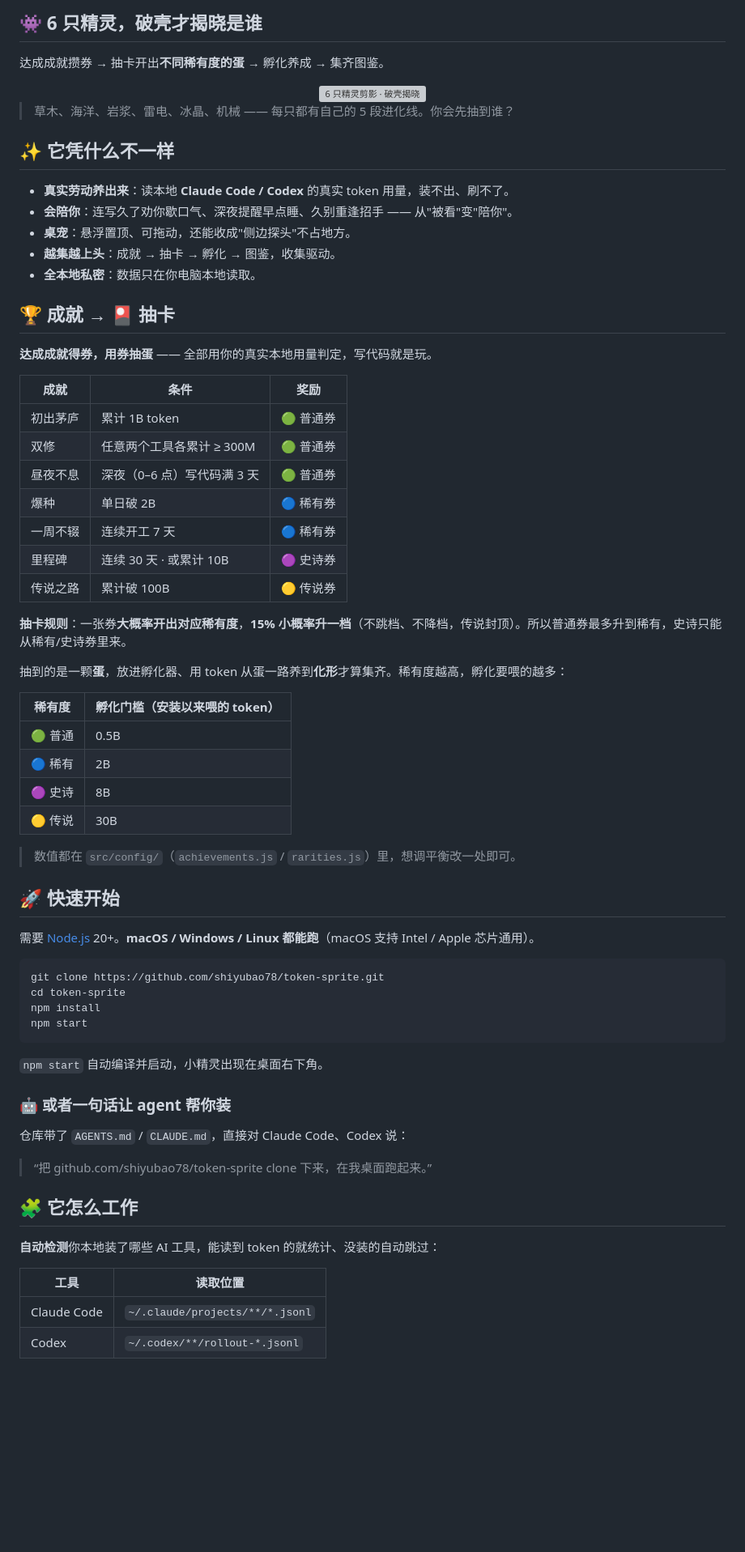
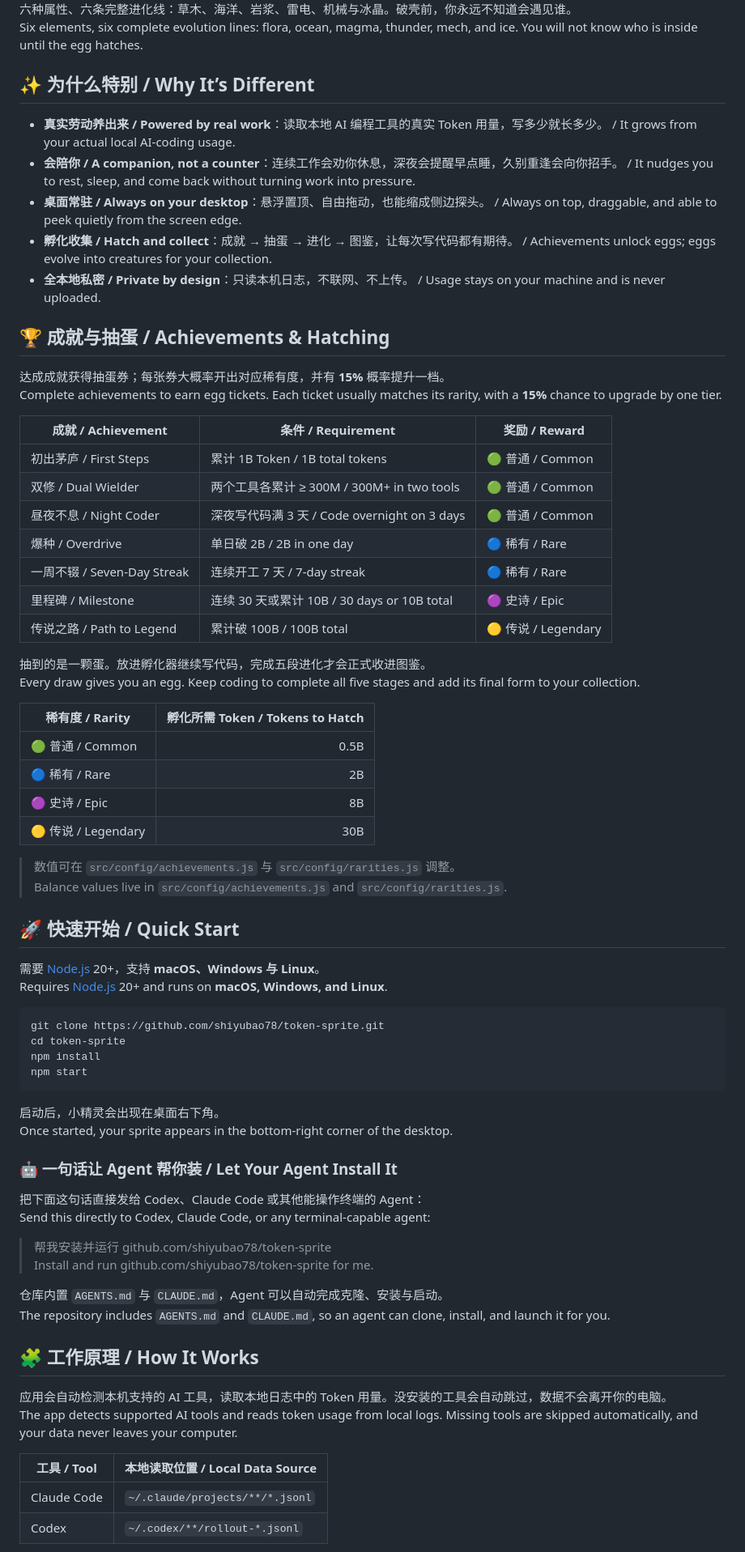
Before and after one commit to shiyubao78/token-sprite, a Markdown page: README.md, the part around one of its changes. Shown at 81% size. GitHub-like rendering; blank space fills up the shorter version; grey boxes are pictures that could not be loaded.

Commit message:
更新中英双语 README

````diff
--- a/README.md
+++ b/README.md
@@ -20,53 +31,48 @@
 </div>
 
-## 👾 6 只精灵，破壳才揭晓是谁
+六种属性、六条完整进化线：草木、海洋、岩浆、雷电、机械与冰晶。破壳前，你永远不知道会遇见谁。<br />
+Six elements, six complete evolution lines: flora, ocean, magma, thunder, mech, and ice. You will not know who is inside until the egg hatches.
 
-达成成就攒券 → 抽卡开出**不同稀有度的蛋** → 孵化养成 → 集齐图鉴。
+## ✨ 为什么特别 / Why It’s Different
 
-<div align="center">
-<img src="assets/readme/collection-shadows.png" width="760" alt="6 只精灵剪影 · 破壳揭晓" />
-</div>
+- **真实劳动养出来 / Powered by real work**：读取本地 AI 编程工具的真实 Token 用量，写多少就长多少。 / It grows from your actual local AI-coding usage.
+- **会陪你 / A companion, not a counter**：连续工作会劝你休息，深夜会提醒早点睡，久别重逢会向你招手。 / It nudges you to rest, sleep, and come back without turning work into pressure.
+- **桌面常驻 / Always on your desktop**：悬浮置顶、自由拖动，也能缩成侧边探头。 / Always on top, draggable, and able to peek quietly from the screen edge.
+- **孵化收集 / Hatch and collect**：成就 → 抽蛋 → 进化 → 图鉴，让每次写代码都有期待。 / Achievements unlock eggs; eggs evolve into creatures for your collection.
+- **全本地私密 / Private by design**：只读本机日志，不联网、不上传。 / Usage stays on your machine and is never uploaded.
 
-> 草木、海洋、岩浆、雷电、冰晶、机械 —— 每只都有自己的 5 段进化线。你会先抽到谁？
+## 🏆 成就与抽蛋 / Achievements & Hatching
 
-## ✨ 它凭什么不一样
+达成成就获得抽蛋券；每张券大概率开出对应稀有度，并有 **15%** 概率提升一档。<br />
+Complete achievements to earn egg tickets. Each ticket usually matches its rarity, with a **15%** chance to upgrade by one tier.
 
-- **真实劳动养出来**：读本地 **Claude Code / Codex** 的真实 token 用量，装不出、刷不了。
-- **会陪你**：连写久了劝你歇口气、深夜提醒早点睡、久别重逢招手 —— 从"被看"变"陪你"。
-- **桌宠**：悬浮置顶、可拖动，还能收成"侧边探头"不占地方。
-- **越集越上头**：成就 → 抽卡 → 孵化 → 图鉴，收集驱动。
-- **全本地私密**：数据只在你电脑本地读取。
+| 成就 / Achievement | 条件 / Requirement | 奖励 / Reward |
+|---|---|---|
+| 初出茅庐 / First Steps | 累计 1B Token / 1B total tokens | 🟢 普通 / Common |
+| 双修 / Dual Wielder | 两个工具各累计 ≥ 300M / 300M+ in two tools | 🟢 普通 / Common |
+| 昼夜不息 / Night Coder | 深夜写代码满 3 天 / Code overnight on 3 days | 🟢 普通 / Common |
+| 爆种 / Overdrive | 单日破 2B / 2B in one day | 🔵 稀有 / Rare |
+| 一周不辍 / Seven-Day Streak | 连续开工 7 天 / 7-day streak | 🔵 稀有 / Rare |
+| 里程碑 / Milestone | 连续 30 天或累计 10B / 30 days or 10B total | 🟣 史诗 / Epic |
+| 传说之路 / Path to Legend | 累计破 100B / 100B total | 🟡 传说 / Legendary |
 
-## 🏆 成就 → 🎴 抽卡
+抽到的是一颗蛋。放进孵化器继续写代码，完成五段进化才会正式收进图鉴。<br />
+Every draw gives you an egg. Keep coding to complete all five stages and add its final form to your collection.
 
-**达成成就得券，用券抽蛋** —— 全部用你的真实本地用量判定，写代码就是玩。
+| 稀有度 / Rarity | 孵化所需 Token / Tokens to Hatch |
+|---|---:|
+| 🟢 普通 / Common | 0.5B |
+| 🔵 稀有 / Rare | 2B |
+| 🟣 史诗 / Epic | 8B |
+| 🟡 传说 / Legendary | 30B |
 
-| 成就 | 条件 | 奖励 |
-|---|---|---|
-| 初出茅庐 | 累计 1B token | 🟢 普通券 |
-| 双修 | 任意两个工具各累计 ≥ 300M | 🟢 普通券 |
-| 昼夜不息 | 深夜（0–6 点）写代码满 3 天 | 🟢 普通券 |
-| 爆种 | 单日破 2B | 🔵 稀有券 |
-| 一周不辍 | 连续开工 7 天 | 🔵 稀有券 |
-| 里程碑 | 连续 30 天 · 或累计 10B | 🟣 史诗券 |
-| 传说之路 | 累计破 100B | 🟡 传说券 |
+> 数值可在 `src/config/achievements.js` 与 `src/config/rarities.js` 调整。<br />
+> Balance values live in `src/config/achievements.js` and `src/config/rarities.js`.
 
-**抽卡规则**：一张券**大概率开出对应稀有度**，**15% 小概率升一档**（不跳档、不降档，传说封顶）。所以普通券最多升到稀有，史诗只能从稀有/史诗券里来。
+## 🚀 快速开始 / Quick Start
 
-抽到的是一颗**蛋**，放进孵化器、用 token 从蛋一路养到**化形**才算集齐。稀有度越高，孵化要喂的越多：
-
-| 稀有度 | 孵化门槛（安装以来喂的 token） |
-|---|---|
-| 🟢 普通 | 0.5B |
-| 🔵 稀有 | 2B |
-| 🟣 史诗 | 8B |
-| 🟡 传说 | 30B |
-
-> 数值都在 `src/config/`（`achievements.js` / `rarities.js`）里，想调平衡改一处即可。
-
-## 🚀 快速开始
-
-需要 [Node.js](https://nodejs.org/) 20+。**macOS / Windows / Linux 都能跑**（macOS 支持 Intel / Apple 芯片通用）。
+需要 [Node.js](https://nodejs.org/) 20+，支持 **macOS、Windows 与 Linux**。<br />
+Requires [Node.js](https://nodejs.org/) 20+ and runs on **macOS, Windows, and Linux**.
 
 ```bash
 git clone https://github.com/shiyubao78/token-sprite.git
@@ -75,19 +81,26 @@ npm install
 npm start
 ```
 
-`npm start` 自动编译并启动，小精灵出现在桌面右下角。
+启动后，小精灵会出现在桌面右下角。<br />
+Once started, your sprite appears in the bottom-right corner of the desktop.
 
-### 🤖 或者一句话让 agent 帮你装
+### 🤖 一句话让 Agent 帮你装 / Let Your Agent Install It
 
-仓库带了 `AGENTS.md` / `CLAUDE.md`，直接对 Claude Code、Codex 说：
+把下面这句话直接发给 Codex、Claude Code 或其他能操作终端的 Agent：<br />
+Send this directly to Codex, Claude Code, or any terminal-capable agent:
 
-> “把 github.com/shiyubao78/token-sprite clone 下来，在我桌面跑起来。”
+> 帮我安装并运行 github.com/shiyubao78/token-sprite<br />
+> Install and run github.com/shiyubao78/token-sprite for me.
 
-## 🧩 它怎么工作
+仓库内置 `AGENTS.md` 与 `CLAUDE.md`，Agent 可以自动完成克隆、安装与启动。<br />
+The repository includes `AGENTS.md` and `CLAUDE.md`, so an agent can clone, install, and launch it for you.
 
-**自动检测**你本地装了哪些 AI 工具，能读到 token 的就统计、没装的自动跳过：
+## 🧩 工作原理 / How It Works
 
-| 工具 | 读取位置 |
+应用会自动检测本机支持的 AI 工具，读取本地日志中的 Token 用量。没安装的工具会自动跳过，数据不会离开你的电脑。<br />
+The app detects supported AI tools and reads token usage from local logs. Missing tools are skipped automatically, and your data never leaves your computer.
+
+| 工具 / Tool | 本地读取位置 / Local Data Source |
 |---|---|
 | Claude Code | `~/.claude/projects/**/*.jsonl` |
 | Codex | `~/.codex/**/rollout-*.jsonl` |
````
Also changed, not shown: other parts of README.md (+51 -31 lines).
